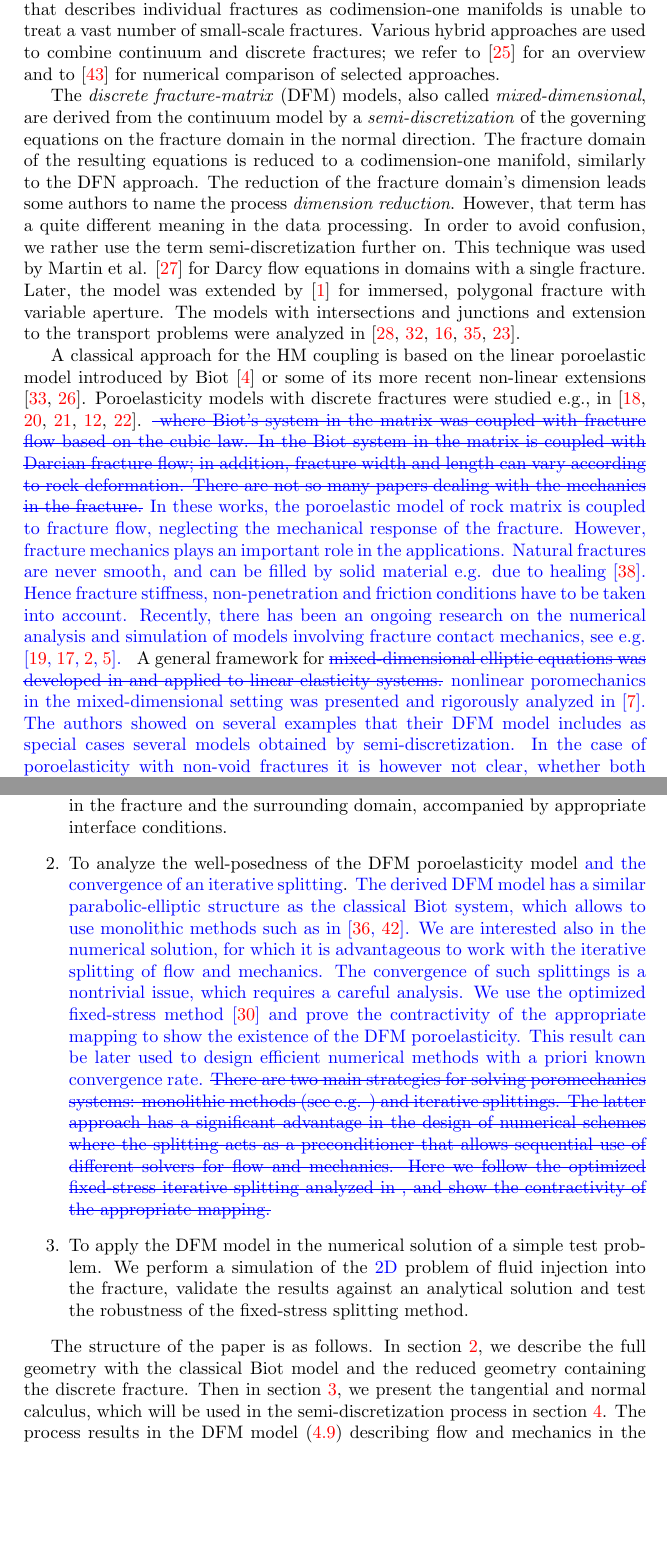
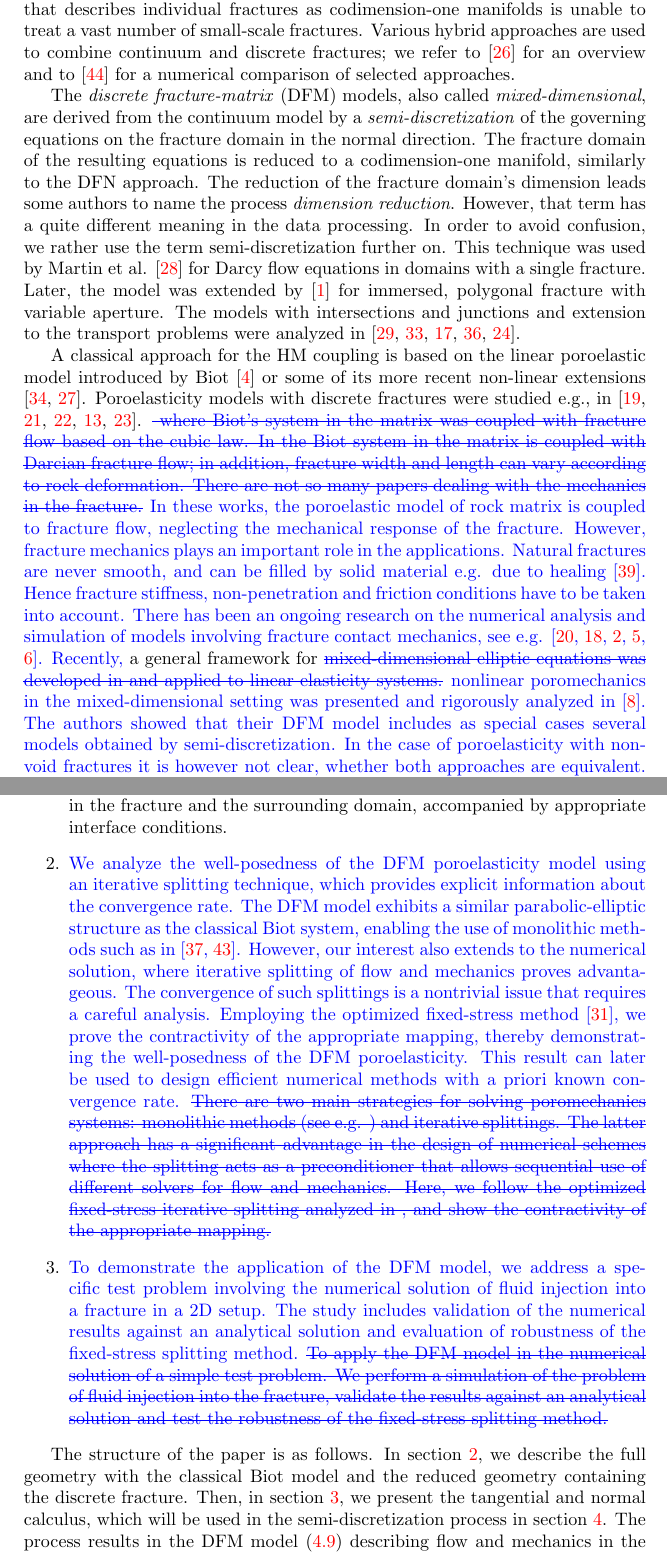
Before and after one commit to jbrezmorf/paper_HM_frac, a LaTeX paper (biot_fracture.tex): two parts of pages 2 and 3 of 29, joined at a grey line, cut so that both start at the same text, the shorter picture padded with empty space. Compiled offline with pdfLaTeX.

Commit message:
Corrections of JB and JS.

```diff
--- a/biot_fracture.tex
+++ b/biot_fracture.tex
@@ -159,7 +159,7 @@ Currently there exist three types of approaches to treating fractures in continu
 
 In equivalent continuum models, the influence of small-scale fractures is incorporated into the macroscopic properties of the rock, such as the permeability \cite{Oda1986,Rutqvist2013a}. However, the very high aspect ratio (size over aperture) of the fractures leads to large gradients of the principal unknowns, typically flow velocity and displacement, that cannot be resolved by classical discretization methods (FVM, FEM).
 
-On the other hand, the \textit{discrete fracture network} (DFN) approach \cite{Follin2014methodology,Hyman2015dfnWorks} that describes individual fractures as codimension-one manifolds is unable to treat a vast number of small-scale fractures. Various hybrid approaches are used to combine continuum and discrete fractures; we refer to \cite{Jing2002} for an overview and to \cite{Zhao2013Impact} for numerical comparison of selected approaches.
+On the other hand, the \textit{discrete fracture network} (DFN) approach \cite{Follin2014methodology,Hyman2015dfnWorks} that describes individual fractures as codimension-one manifolds is unable to treat a vast number of small-scale fractures. Various hybrid approaches are used to combine continuum and discrete fractures; we refer to \cite{Jing2002} for an overview and to \cite{Zhao2013Impact} for a numerical comparison of selected approaches.
 
 The \textit{discrete fracture-matrix} (DFM) models, also called \textit{mixed-dimensional}, are derived from the continuum model by a \textit{semi-discretization} of the governing equations on the fracture domain
 in the normal direction. The fracture domain of the resulting equations is reduced to a codimension-one manifold, similarly to the DFN approach. The reduction of the fracture domain's dimension leads some authors to name the process \textit{dimension reduction}. However, that term has a quite different meaning in the data processing. In order to avoid confusion, we rather use the term semi-discretization further on.
@@ -175,11 +175,10 @@ the Biot system in the matrix is coupled with Darcian fracture flow; in addition
 There are not so many papers dealing with the mechanics in the fracture.}
 In these works, the poroelastic model of rock matrix is coupled to fracture flow, neglecting the mechanical response of the fracture.
 However, fracture mechanics plays an important role in the applications. Natural fractures are never smooth, and can be filled by solid material e.g. due to healing \cite{vass}. Hence fracture stiffness, non-penetration and friction conditions have to be taken into account.
-Recently, there has been an ongoing research on the numerical analysis and simulation of models involving fracture contact mechanics, see e.g. \cite{garipov2016discrete,franceschini2020algebraically,berge2019finite,bonaldi2022numerical}.
-}
-A general framework for \js{\sout{mixed-dimensional elliptic equations was developed in
+There has been an ongoing research on the numerical analysis and simulation of models involving fracture contact mechanics, see e.g. \cite{garipov2016discrete,franceschini2020algebraically,berge2019finite,blaheta2020bayesian,bonaldi2022numerical}.}
+\js{Recently,} a general framework for \js{\sout{mixed-dimensional elliptic equations was developed in
 %\cite{boon2019stable, boon2017functional}
 and applied to linear elasticity systems.}
 nonlinear poromechanics in the mixed-dimensional setting was presented and rigorously analyzed in \cite{boon_poro}.
-The authors showed on several examples that their DFM model includes as special cases several models obtained by semi-discretization.
+The authors showed that their DFM model includes as special cases several models obtained by semi-discretization.
 In the case of poroelasticity with non-void fractures it is however not clear, whether both approaches are equivalent.}
@@ -194,26 +193,31 @@ The purpose of the present paper is threefold:
     The obtained equations are expressed in terms of mean pressure and mean displacement in the fracture.
     The resulting problem consists of equations of flow and mechanics in the fracture and the surrounding domain, accompanied by appropriate interface conditions.
 
-    \item To analyze the well-posedness of the DFM poroelasticity model \js{and the convergence of an iterative splitting}.
-    \js{The derived DFM model has a similar parabolic-elliptic structure as the classical Biot system, which allows to use monolithic methods such as in \cite{showalter2000diffusion,zenisek1984existence}. We are interested also in the numerical solution, for which it is advantageous to work with the iterative splitting of flow and mechanics. The convergence of such splittings is a nontrivial issue, which requires a careful analysis. We use the optimized fixed-stress method \cite{mikelic2013convergence} and prove the contractivity of the appropriate mapping to show the existence of the DFM poroelasticity. This result can be later used to design efficient numerical methods with a priori known convergence rate.}
+    \item \js{We analyze the well-posedness of the DFM poroelasticity model using an iterative splitting technique, which provides explicit information about the convergence rate.
+    The DFM model exhibits a similar parabolic-elliptic structure as the classical Biot system, enabling the use of monolithic methods such as in \cite{showalter2000diffusion,zenisek1984existence}.
+    However, our interest also extends to the numerical solution, where iterative splitting of flow and mechanics proves advantageous.
+    The convergence of such splittings is a nontrivial issue that requires a careful analysis. Employing the optimized fixed-stress method \cite{mikelic2013convergence}, we prove the contractivity of the appropriate mapping, thereby demonstrating the well-posedness of the DFM poroelasticity. This result can later be used to design efficient numerical methods with a priori known convergence rate.}
     \js{\sout{There are two main strategies for solving poromechanics systems: monolithic methods (see e.g.
     %\cite{showalter2000diffusion,zenisek1984existence}
     ) and iterative splittings.
     The latter approach has a significant advantage in the design of numerical schemes where the splitting acts as a preconditioner
     %\cite{white2016block}
     that allows sequential use of different solvers for flow and mechanics.
-    Here we follow the optimized fixed-stress iterative splitting analyzed in
+    Here, we follow the optimized fixed-stress iterative splitting analyzed in
     %\cite{mikelic2013convergence}
     , and show the contractivity of the appropriate mapping\js.% with optimal estimates of splitting parameters.
     }}
 
-    \item To apply the DFM model in the numerical solution of a simple test problem.
-We perform a simulation of the \js{2D} problem of fluid injection into the fracture, validate the results against an analytical solution and test the robustness of the fixed-stress splitting method.
+    \item \js{
+To demonstrate the application of the DFM model, we address a specific test problem involving the numerical solution of fluid injection into a fracture in a 2D setup. The study includes validation of the numerical results against an analytical solution and evaluation of robustness of the fixed-stress splitting method.
+\sout{To apply the DFM model in the numerical solution of a simple test problem.
+We perform a simulation of the problem of fluid injection into the fracture, validate the results against an analytical solution and test the robustness of the fixed-stress splitting method.}}
+
 \end{enumerate}
 
 The structure of the paper is as follows.
 In section \ref{sec:model}, we describe the full geometry with the classical Biot model and the reduced geometry containing the discrete fracture.
-Then in section \ref{sec:calculus}, we present the tangential and normal calculus, which will be used in the semi-discretization process in section \ref{sec:dim_red}.
-The process results in the DFM model \eqref{eq:mixed_dim_problem} describing  flow and mechanics in the matrix and in the fracture with appropriate interface conditions.
+Then, in section \ref{sec:calculus}, we present the tangential and normal calculus, which will be used in the semi-discretization process in section \ref{sec:dim_red}.
+The process results in the DFM model \eqref{eq:mixed_dim_problem} describing flow and mechanics in the matrix and in the fracture with appropriate interface conditions.
 % We further formulate a modified problem \eqref{eq:mixed_dim_perm}, which is valid under the assumption of permeable fracture.
 In section \ref{sec:well_pos}, we analyze the existence and uniqueness of the solution to this problem, first studying the mechanics and flow equations separately and combining them later in the iterative scheme.
```
Also changed, not shown: biot_fracture.bib (+11 -0 lines), biot_fracture.tex (18 more changed lines).
